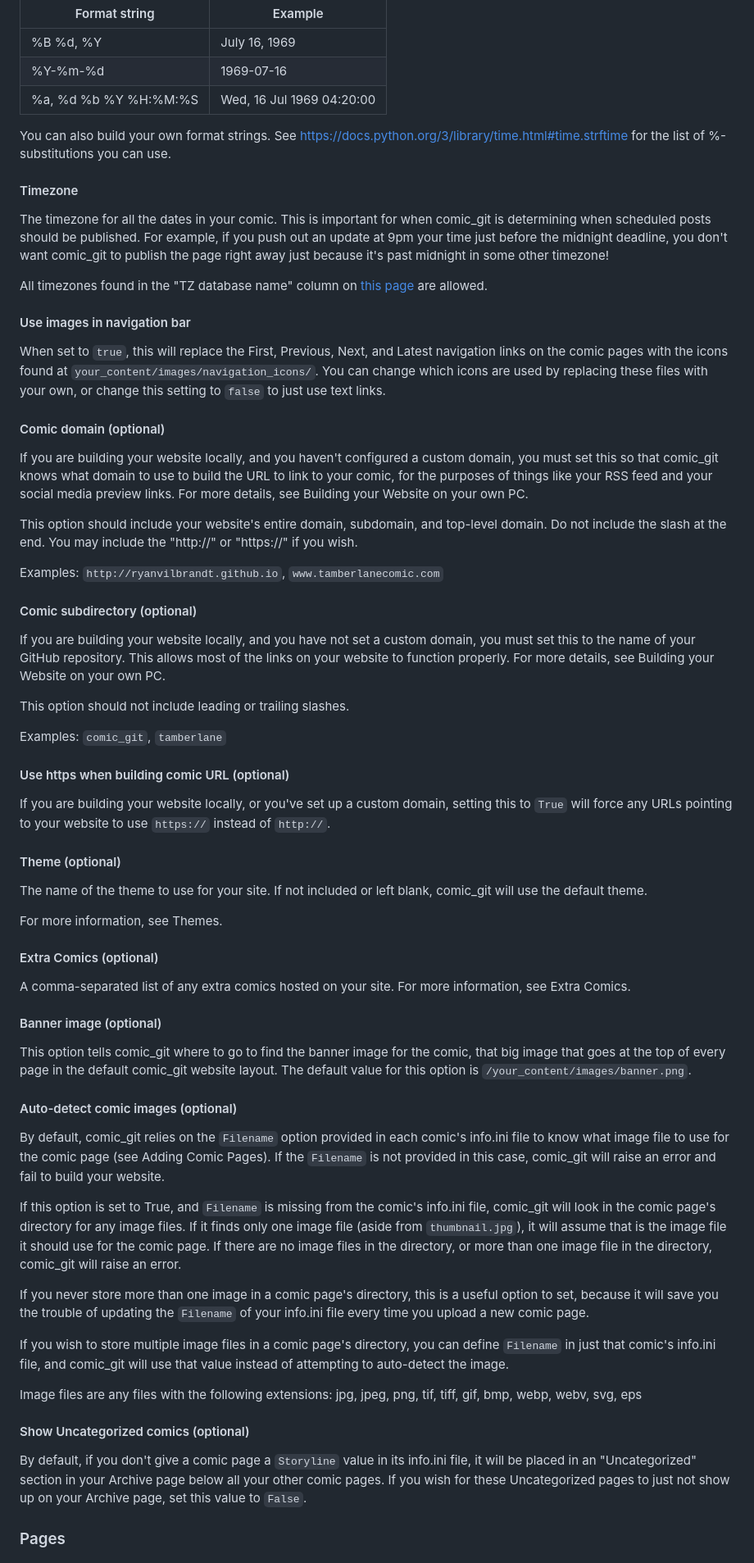
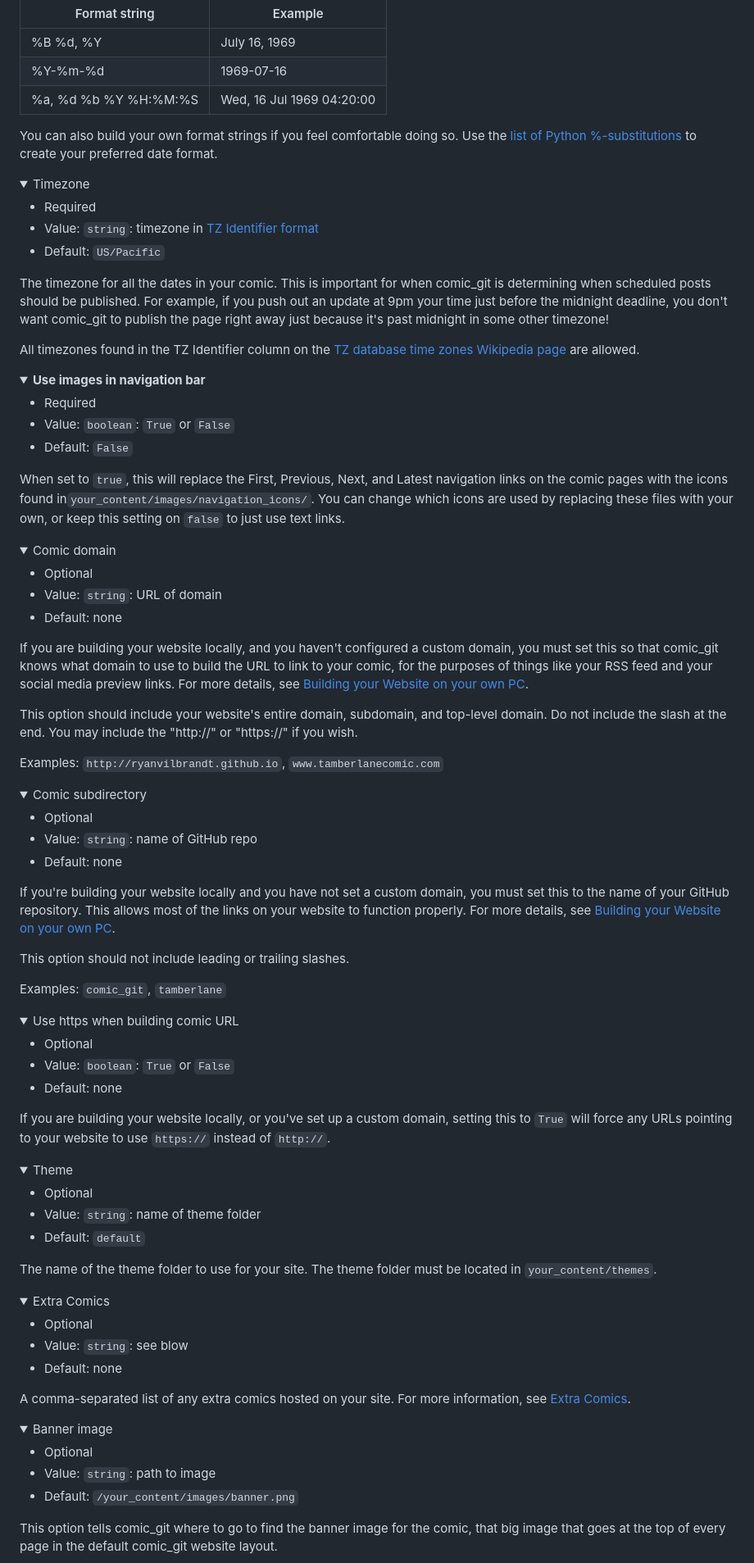
Before and after one commit to comic-git/comic_git_docs, a Markdown page: customization/editing-your-comic-info.md, the part around one of its changes. Shown at 82% size. Rendered like a GitHub page; folded sections open.

```diff
--- a/customization/editing-your-comic-info.md
+++ b/customization/editing-your-comic-info.md
@@ -79,67 +118,113 @@ The following table is a list of common date format strings. You can copy/paste
 | %Y-%m-%d              | 1969-07-16                |
 | %a, %d %b %Y %H:%M:%S | Wed, 16 Jul 1969 04:20:00 |
 
-You can also build your own format strings. See https://docs.python.org/3/library/time.html#time.strftime for the list of %-substitutions you can use.
+You can also build your own format strings if you feel comfortable doing so. Use the [list of Python %-substitutions](https://docs.python.org/3/library/time.html#time.strftime) to create your preferred date format.
 
-#### Timezone
+</details>
+
+<details>
+
+<summary>Timezone</summary>
+
+* Required
+* Value: `string`: timezone in [TZ Identifier format](https://en.wikipedia.org/wiki/List_of_tz_database_time_zones#List)
+* Default: `US/Pacific`
 
 The timezone for all the dates in your comic. This is important for when comic\_git is determining when scheduled posts should be published. For example, if you push out an update at 9pm your time just before the midnight deadline, you don't want comic\_git to publish the page right away just because it's past midnight in some other timezone!
 
-All timezones found in the "TZ database name" column on [this page](https://en.wikipedia.org/wiki/List_of_tz_database_time_zones) are allowed.
+All timezones found in the TZ Identifier column on the [TZ database time zones Wikipedia page](https://en.wikipedia.org/wiki/List_of_tz_database_time_zones#List) are allowed.
 
-#### Use images in navigation bar
+</details>
 
-When set to `true`, this will replace the First, Previous, Next, and Latest navigation links on the comic pages with the icons found at `your_content/images/navigation_icons/`. You can change which icons are used by replacing these files with your own, or change this setting to `false` to just use text links.
+<details>
 
-#### Comic domain (optional)
+<summary><strong>Use images in navigation bar</strong></summary>
 
-If you are building your website locally, and you haven't configured a custom domain, you must set this so that comic\_git knows what domain to use to build the URL to link to your comic, for the purposes of things like your RSS feed and your social media preview links. For more details, see Building your Website on your own PC.
+* Required
+* Value: `boolean`: `True` or `False`
+* Default: `False`
+
+When set to `true`, this will replace the First, Previous, Next, and Latest navigation links on the comic pages with the icons found in`your_content/images/navigation_icons/`. You can change which icons are used by replacing these files with your own, or keep this setting on `false` to just use text links.
+
+</details>
+
+<details>
+
+<summary>Comic domain</summary>
+
+* Optional
+* Value: `string`: URL of domain
+* Default: none
+
+If you are building your website locally, and you haven't configured a custom domain, you must set this so that comic\_git knows what domain to use to build the URL to link to your comic, for the purposes of things like your RSS feed and your social media preview links. For more details, see [Building your Website on your own PC](../additional-information/advanced-tips.md#building-your-website-on-your-own-pc).
 
 This option should include your website's entire domain, subdomain, and top-level domain. Do not include the slash at the end. You may include the "http://" or "https://" if you wish.
 
 Examples: `http://ryanvilbrandt.github.io`, `www.tamberlanecomic.com`
 
-#### Comic subdirectory (optional)
+</details>
 
-If you are building your website locally, and you have not set a custom domain, you must set this to the name of your GitHub repository. This allows most of the links on your website to function properly. For more details, see Building your Website on your own PC.
+<details>
+
+<summary>Comic subdirectory</summary>
+
+* Optional
+* Value: `string`: name of GitHub repo
+* Default: none
+
+If you're building your website locally and you have not set a custom domain, you must set this to the name of your GitHub repository. This allows most of the links on your website to function properly. For more details, see [Building your Website on your own PC](../additional-information/advanced-tips.md#building-your-website-on-your-own-pc).
 
 This option should not include leading or trailing slashes.
 
 Examples: `comic_git`, `tamberlane`
 
-#### Use https when building comic URL (optional)
+</details>
+
+<details>
+
+<summary>Use https when building comic URL</summary>
+
+* Optional
+* Value: `boolean`: `True` or `False`
+* Default: none
 
 If you are building your website locally, or you've set up a custom domain, setting this to `True` will force any URLs pointing to your website to use `https://` instead of `http://`.
 
-#### Theme (optional)
+</details>
 
-The name of the theme to use for your site. If not included or left blank, comic\_git will use the default theme.
+<details>
 
-For more information, see Themes.
+<summary>Theme</summary>
 
-#### Extra Comics (optional)
+* Optional
+* Value: `string`: name of theme folder
+* Default: `default`
 
-A comma-separated list of any extra comics hosted on your site. For more information, see Extra Comics.
+The name of the theme folder to use for your site. The theme folder must be located in `your_content/themes`.
 
-#### Banner image (optional)
+</details>
 
-This option tells comic\_git where to go to find the banner image for the comic, that big image that goes at the top of every page in the default comic\_git website layout. The default value for this option is `/your_content/images/banner.png`.
+<details>
 
-#### Auto-detect comic images (optional)
+<summary>Extra Comics</summary>
 
-By default, comic\_git relies on the `Filename` option provided in each comic's info.ini file to know what image file to use for the comic page (see Adding Comic Pages). If the `Filename` is not provided in this case, comic\_git will raise an error and fail to build your website.
+* Optional
+* Value: `string`: see blow
+* Default: none
 
-If this option is set to True, and `Filename` is missing from the comic's info.ini file, comic\_git will look in the comic page's directory for any image files. If it finds only one image file (aside from `thumbnail.jpg`), it will assume that is the image file it should use for the comic page. If there are no image files in the directory, or more than one image file in the directory, comic\_git will raise an error.
+A comma-separated list of any extra comics hosted on your site. For more information, see [Extra Comics](../additional-information/extra-features.md#extra-comics).
 
-If you never store more than one image in a comic page's directory, this is a useful option to set, because it will save you the trouble of updating the `Filename` of your info.ini file every time you upload a new comic page.
+</details>
 
-If you wish to store multiple image files in a comic page's directory, you can define `Filename` in just that comic's info.ini file, and comic\_git will use that value instead of attempting to auto-detect the image.
+<details>
 
-Image files are any files with the following extensions: jpg, jpeg, png, tif, tiff, gif, bmp, webp, webv, svg, eps
+<summary>Banner image</summary>
 
-#### Show Uncategorized comics (optional)
+* Optional
+* Value: `string`: path to image
+* Default: `/your_content/images/banner.png`
 
-By default, if you don't give a comic page a `Storyline` value in its info.ini file, it will be placed in an "Uncategorized" section in your Archive page below all your other comic pages. If you wish for these Uncategorized pages to just not show up on your Archive page, set this value to `False`.
+This option tells comic\_git where to go to find the banner image for the comic, that big image that goes at the top of every page in the default comic\_git website layout.
 
-### Pages
+</details>
 
```
Also changed, not shown: other parts of customization/editing-your-comic-info.md (+245 -78 lines), customization/learning-the-file-structure.md (+5 -5 lines), .gitbook/assets/editing01_comic_info.png (added).
